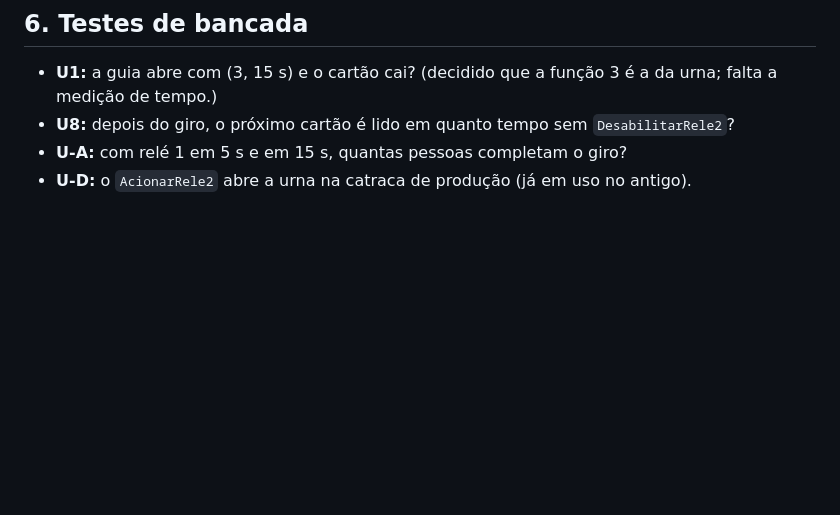
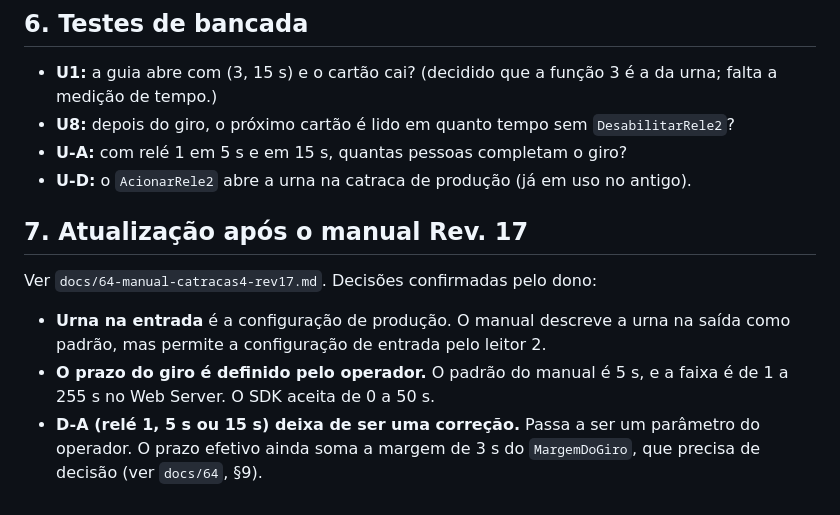
Before and after one commit to rcarvalhocwb/conexao-topdata, a Markdown page: docs/63-fluxo-da-catraca-online.md, the part around the change. Rendered like a GitHub page; blank space fills up the shorter version.

```diff
--- a/docs/63-fluxo-da-catraca-online.md
+++ b/docs/63-fluxo-da-catraca-online.md
@@ -84,3 +84,14 @@ Quando D-A, D-B e D-C forem decididas, o fluxo fica assim:
 - **U8:** depois do giro, o próximo cartão é lido em quanto tempo sem `DesabilitarRele2`?
 - **U-A:** com relé 1 em 5 s e em 15 s, quantas pessoas completam o giro?
 - **U-D:** o `AcionarRele2` abre a urna na catraca de produção (já em uso no antigo).
+
+## 7. Atualização após o manual Rev. 17
+
+Ver `docs/64-manual-catracas4-rev17.md`. Decisões confirmadas pelo dono:
+
+- **Urna na entrada** é a configuração de produção. O manual descreve a urna na saída como padrão, mas
+  permite a configuração de entrada pelo leitor 2.
+- **O prazo do giro é definido pelo operador.** O padrão do manual é 5 s, e a faixa é de 1 a 255 s no Web
+  Server. O SDK aceita de 0 a 50 s.
+- **D-A (relé 1, 5 s ou 15 s) deixa de ser uma correção.** Passa a ser um parâmetro do operador. O
+  prazo efetivo ainda soma a margem de 3 s do `MargemDoGiro`, que precisa de decisão (ver `docs/64`, §9).
```
Also changed, not shown: docs/64-manual-catracas4-rev17.md (added, +156 -0 lines).
